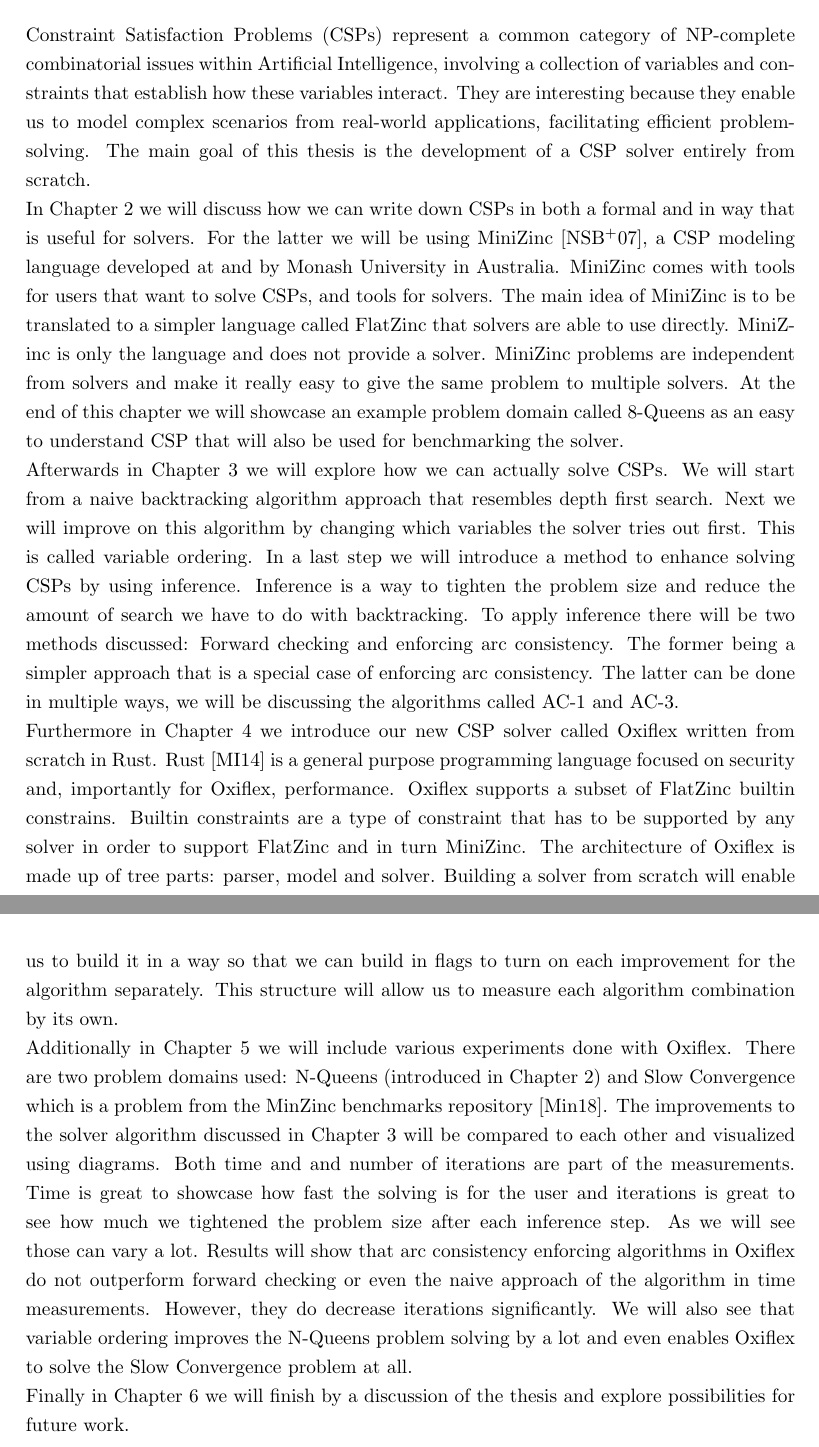
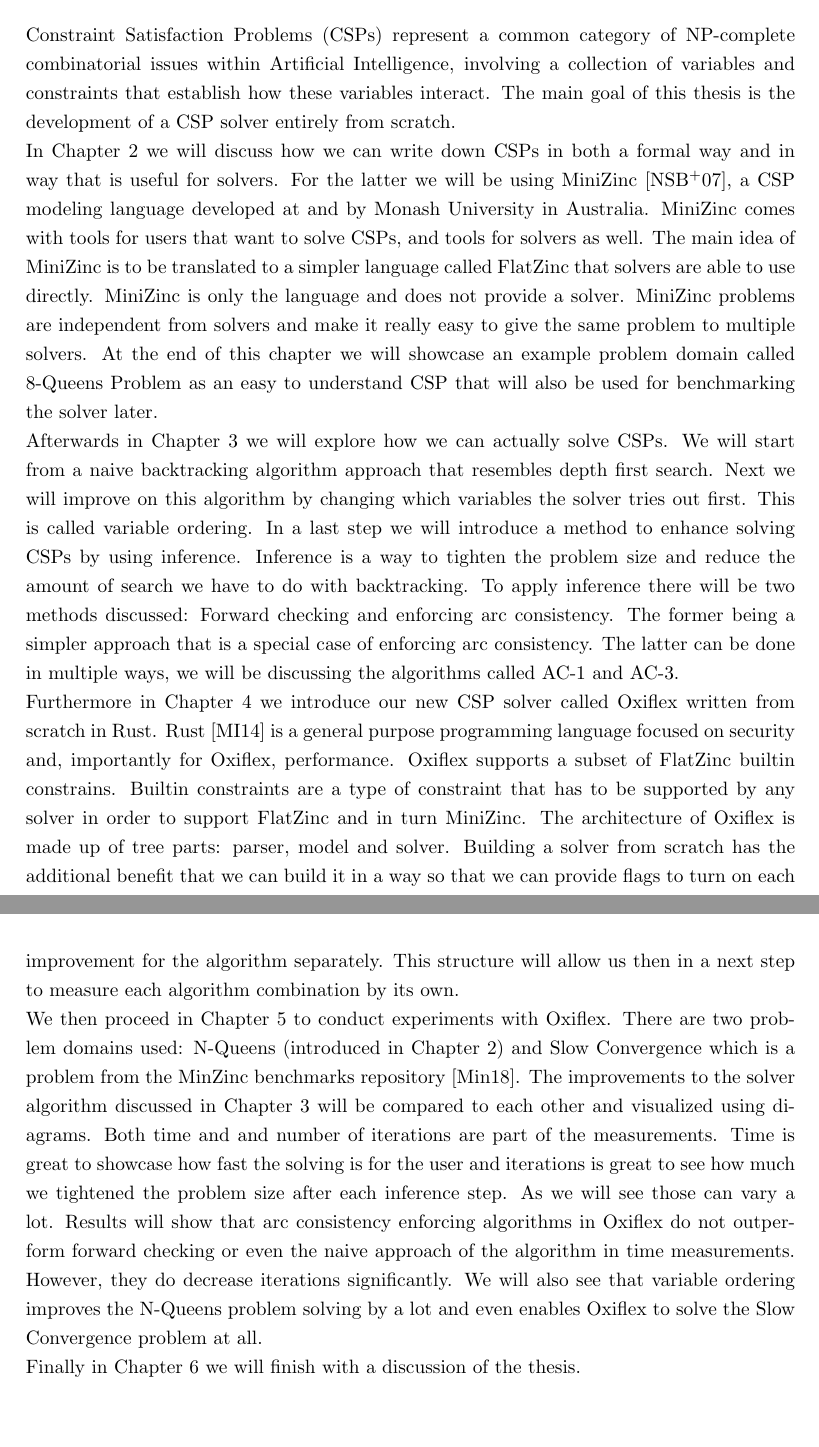
Before and after one commit to glklimmer/oxiflex, a LaTeX thesis (Thesis.tex, which reads Chapters/Introduction.tex): two parts of pages 5 and 6 of 33, joined at a grey line, cut so that both start at the same text, the shorter picture padded with empty space. Compiled offline with pdfLaTeX.

Commit message:
Introduction cleanup

```diff
--- a/Chapters/Introduction.tex
+++ b/Chapters/Introduction.tex
@@ -1,14 +1,14 @@
 
 \chapter{Introduction}
 
-Constraint Satisfaction Problems (CSPs) represent a common category of NP-complete combinatorial issues within Artificial Intelligence, involving a collection of variables and constraints that establish how these variables interact. They are interesting because they enable us to model complex scenarios from real-world applications, facilitating efficient problem-solving. The main goal of this thesis is the development of a CSP solver entirely from scratch.
+Constraint Satisfaction Problems (CSPs) represent a common category of NP-complete combinatorial issues within Artificial Intelligence, involving a collection of variables and constraints that establish how these variables interact. The main goal of this thesis is the development of a CSP solver entirely from scratch.
 
-In \cref{chap:CSP} we will discuss how we can write down CSPs in both a formal and in way that is useful for solvers. For the latter we will be using MiniZinc~\cite{minizinc:2007}, a CSP modeling language developed at and by Monash University in Australia. MiniZinc comes with tools for users that want to solve CSPs, and tools for solvers. The main idea of MiniZinc is to be translated to a simpler language called FlatZinc that solvers are able to use directly. MiniZinc is only the language and does not provide a solver. MiniZinc problems are independent from solvers and make it really easy to give the same problem to multiple solvers. At the end of this chapter we will showcase an example problem domain called 8-Queens as an easy to understand CSP that will also be used for benchmarking the solver.
+In \cref{chap:CSP} we will discuss how we can write down CSPs in both a formal way and in way that is useful for solvers. For the latter we will be using MiniZinc~\cite{minizinc:2007}, a CSP modeling language developed at and by Monash University in Australia. MiniZinc comes with tools for users that want to solve CSPs, and tools for solvers as well. The main idea of MiniZinc is to be translated to a simpler language called FlatZinc that solvers are able to use directly. MiniZinc is only the language and does not provide a solver. MiniZinc problems are independent from solvers and make it really easy to give the same problem to multiple solvers. At the end of this chapter we will showcase an example problem domain called 8-Queens Problem as an easy to understand CSP that will also be used for benchmarking the solver later.
 
 Afterwards in \cref{chap:solveCSP} we will explore how we can actually solve CSPs. We will start from a naive backtracking algorithm approach that resembles depth first search. Next we will improve on this algorithm by changing which variables the solver tries out first. This is called variable ordering. In a last step we will introduce a method to enhance solving CSPs by using inference. Inference is a way to tighten the problem size and reduce the amount of search we have to do with backtracking. To apply inference there will be two methods discussed: Forward checking and enforcing arc consistency. The former being a simpler approach that is a special case of enforcing arc consistency. The latter can be done in multiple ways, we will be discussing the algorithms called AC-1 and AC-3.
 
-Furthermore in \cref{chap:impl} we introduce our new CSP solver called Oxiflex written from scratch in Rust. Rust~\cite{rust:2014} is a general purpose programming language focused on security and, importantly for Oxiflex, performance. Oxiflex supports a subset of FlatZinc builtin constrains. Builtin constraints are a type of constraint that has to be supported by any solver in order to support FlatZinc and in turn MiniZinc. The architecture of Oxiflex is made up of tree parts: parser, model and solver. Building a solver from scratch will enable us to build it in a way so that we can build in flags to turn on each improvement for the algorithm separately. This structure will allow us to measure each algorithm combination by its own.
+Furthermore in \cref{chap:impl} we introduce our new CSP solver called Oxiflex written from scratch in Rust. Rust~\cite{rust:2014} is a general purpose programming language focused on security and, importantly for Oxiflex, performance. Oxiflex supports a subset of FlatZinc builtin constrains. Builtin constraints are a type of constraint that has to be supported by any solver in order to support FlatZinc and in turn MiniZinc. The architecture of Oxiflex is made up of tree parts: parser, model and solver. Building a solver from scratch has the additional benefit that we can build it in a way so that we can provide flags to turn on each improvement for the algorithm separately. This structure will allow us then in a next step to measure each algorithm combination by its own.
 
-Additionally in \cref{chap:result} we will include various experiments done with Oxiflex. There are two problem domains used: N-Queens (introduced in \cref{chap:CSP}) and Slow Convergence which is a problem from the MinZinc benchmarks repository~\cite{minizinc_slow:2018}. The improvements to the solver algorithm discussed in \cref{chap:solveCSP} will be compared to each other and visualized using diagrams. Both time and and number of iterations are part of the measurements. Time is great to showcase how fast the solving is for the user and iterations is great to see how much we tightened the problem size after each inference step. As we will see those can vary a lot. Results will show that arc consistency enforcing algorithms in Oxiflex do not outperform forward checking or even the naive approach of the algorithm in time measurements. However, they do decrease iterations significantly. We will also see that variable ordering improves the N-Queens problem solving by a lot and even enables Oxiflex to solve the Slow Convergence problem at all.
+We then proceed in \cref{chap:result} to conduct experiments with Oxiflex. There are two problem domains used: N-Queens (introduced in \cref{chap:CSP}) and Slow Convergence which is a problem from the MinZinc benchmarks repository~\cite{minizinc_slow:2018}. The improvements to the solver algorithm discussed in \cref{chap:solveCSP} will be compared to each other and visualized using diagrams. Both time and and number of iterations are part of the measurements. Time is great to showcase how fast the solving is for the user and iterations is great to see how much we tightened the problem size after each inference step. As we will see those can vary a lot. Results will show that arc consistency enforcing algorithms in Oxiflex do not outperform forward checking or even the naive approach of the algorithm in time measurements. However, they do decrease iterations significantly. We will also see that variable ordering improves the N-Queens problem solving by a lot and even enables Oxiflex to solve the Slow Convergence problem at all.
 
-Finally in \cref{chap:conclusion} we will finish by a discussion of the thesis and explore possibilities for future work.
+Finally in \cref{chap:conclusion} we will finish with a discussion of the thesis.
```
Also changed, not shown: Thesis.pdf, 1 other file.
